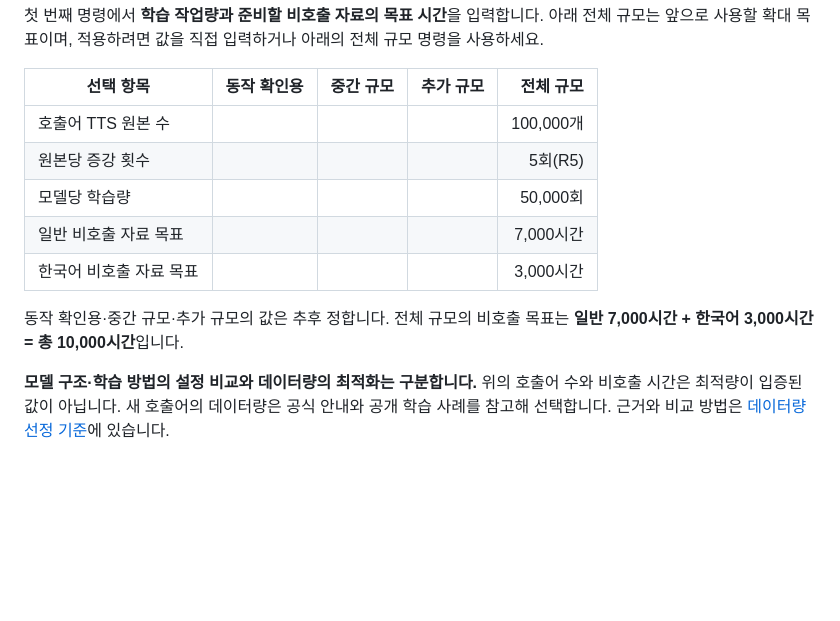
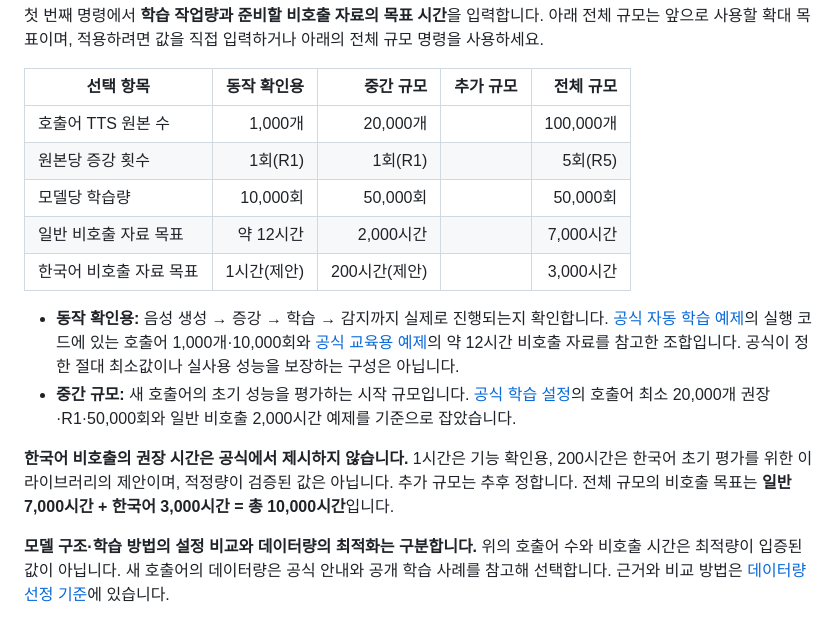
Before and after one commit to zzorbit/openwakeword-korean, a Markdown page: README.md, the part around the change. Drawn GitHub-style; blank space fills up the shorter version.

Commit message:
docs: add source-based operation check and starting workloads

```diff
--- a/README.md
+++ b/README.md
@@ -54,13 +54,16 @@ koww status --project projects/bora/project.json
 
 | 선택 항목 | 동작 확인용 | 중간 규모 | 추가 규모 | 전체 규모 |
 | --- | ---: | ---: | ---: | ---: |
-| 호출어 TTS 원본 수 | | | | 100,000개 |
-| 원본당 증강 횟수 | | | | 5회(R5) |
-| 모델당 학습량 | | | | 50,000회 |
-| 일반 비호출 자료 목표 | | | | 7,000시간 |
-| 한국어 비호출 자료 목표 | | | | 3,000시간 |
+| 호출어 TTS 원본 수 | 1,000개 | 20,000개 | | 100,000개 |
+| 원본당 증강 횟수 | 1회(R1) | 1회(R1) | | 5회(R5) |
+| 모델당 학습량 | 10,000회 | 50,000회 | | 50,000회 |
+| 일반 비호출 자료 목표 | 약 12시간 | 2,000시간 | | 7,000시간 |
+| 한국어 비호출 자료 목표 | 1시간(제안) | 200시간(제안) | | 3,000시간 |
 
-동작 확인용·중간 규모·추가 규모의 값은 추후 정합니다. 전체 규모의 비호출 목표는 **일반 7,000시간 + 한국어 3,000시간 = 총 10,000시간**입니다.
+- **동작 확인용:** 음성 생성 → 증강 → 학습 → 감지까지 실제로 진행되는지 확인합니다. [공식 자동 학습 예제](https://github.com/dscripka/openWakeWord/blob/main/notebooks/automatic_model_training.ipynb)의 실행 코드에 있는 호출어 1,000개·10,000회와 [공식 교육용 예제](https://github.com/dscripka/openWakeWord/blob/main/notebooks/training_models.ipynb)의 약 12시간 비호출 자료를 참고한 조합입니다. 공식이 정한 절대 최소값이나 실사용 성능을 보장하는 구성은 아닙니다.
+- **중간 규모:** 새 호출어의 초기 성능을 평가하는 시작 규모입니다. [공식 학습 설정](https://github.com/dscripka/openWakeWord/blob/main/examples/custom_model.yml)의 호출어 최소 20,000개 권장·R1·50,000회와 일반 비호출 2,000시간 예제를 기준으로 잡았습니다.
+
+**한국어 비호출의 권장 시간은 공식에서 제시하지 않습니다.** 1시간은 기능 확인용, 200시간은 한국어 초기 평가를 위한 이 라이브러리의 제안이며, 적정량이 검증된 값은 아닙니다. 추가 규모는 추후 정합니다. 전체 규모의 비호출 목표는 **일반 7,000시간 + 한국어 3,000시간 = 총 10,000시간**입니다.
 
 **모델 구조·학습 방법의 설정 비교와 데이터량의 최적화는 구분합니다.** 위의 호출어 수와 비호출 시간은 최적량이 입증된 값이 아닙니다. 새 호출어의 데이터량은 공식 안내와 공개 학습 사례를 참고해 선택합니다. 근거와 비교 방법은 [데이터량 선정 기준](plan.md#데이터량의-근거와-선택-원칙)에 있습니다.
 
```
